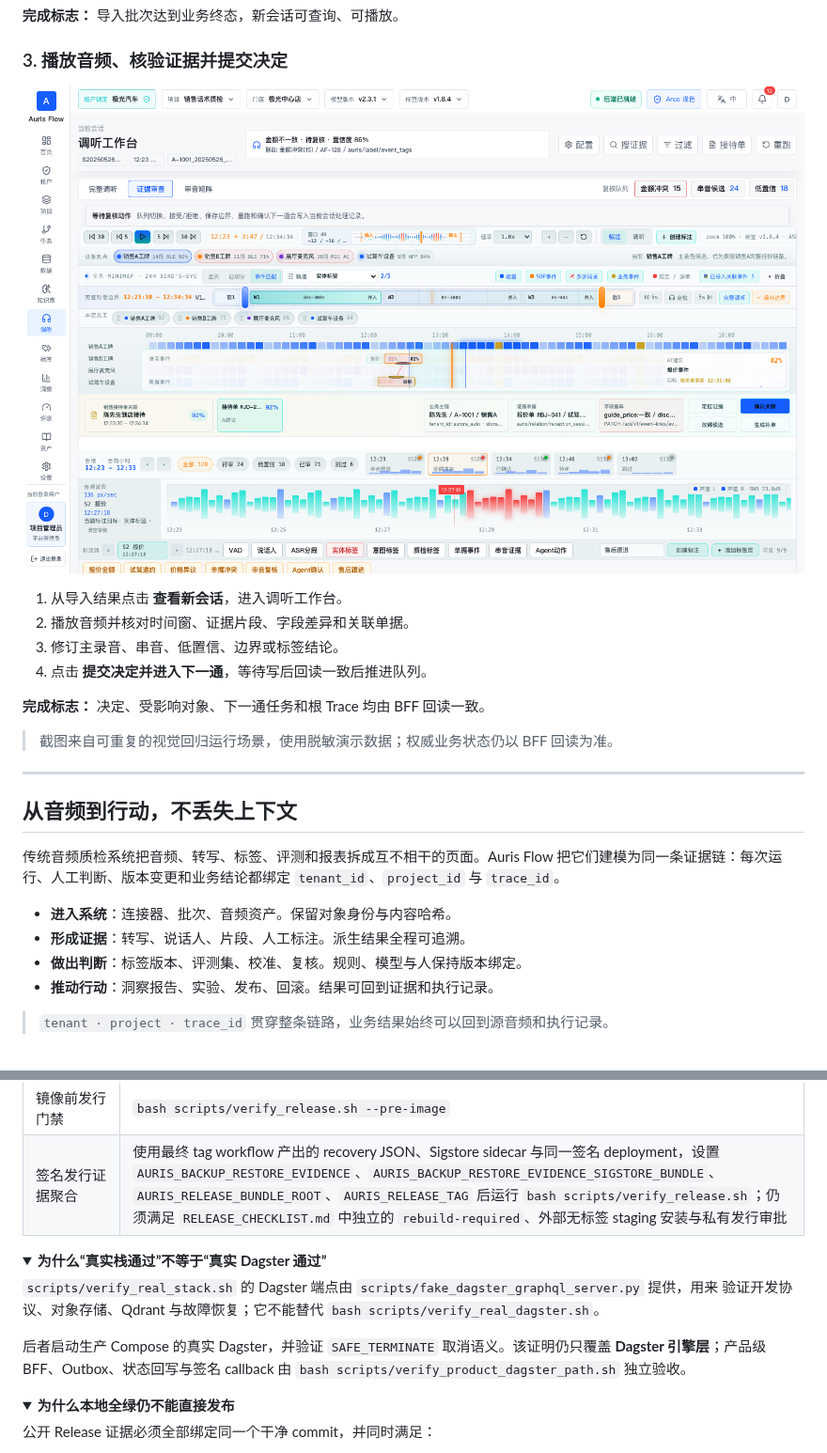
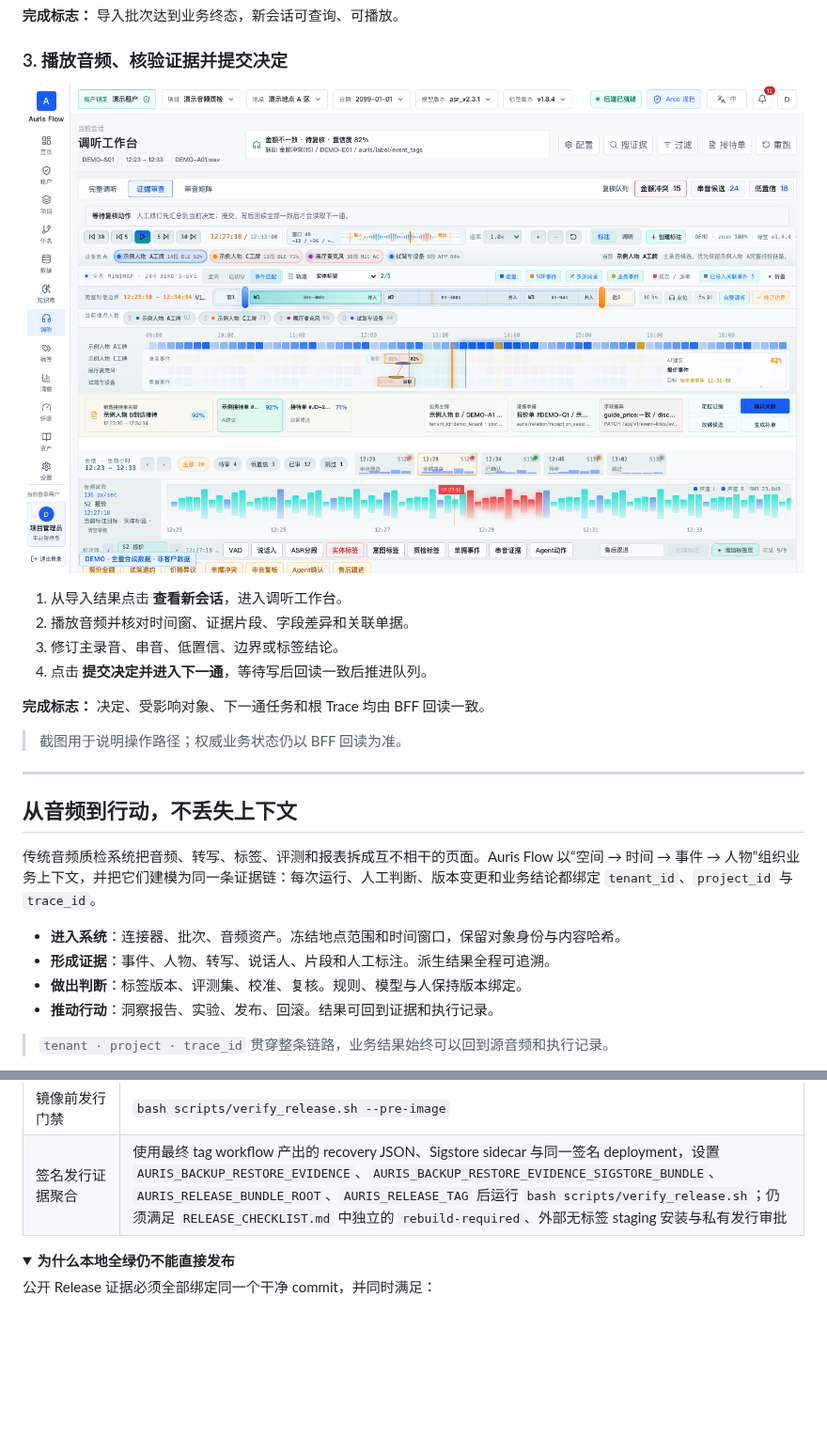
Before and after one commit to g5n-dev/auris_flow, a Markdown page: README.md, 2 parts joined by grey strips. Shown at 94% size. Drawn GitHub-style; pictures changed too: doc/assets/screenshots/listening-evidence-review.png; folded sections open; blank space fills up the shorter version.

```diff
--- a/README.md
+++ b/README.md
@@ -79,7 +81,7 @@
 
 **完成标志：** 决定、受影响对象、下一通任务和根 Trace 均由 BFF 回读一致。
 
-> 截图来自可重复的视觉回归运行场景，使用脱敏演示数据；权威业务状态仍以 BFF 回读为准。
+> 截图用于说明操作路径；权威业务状态仍以 BFF 回读为准。
 
 ---
 
@@ -87,10 +89,10 @@
 
 ## 从音频到行动，不丢失上下文
 
-传统音频质检系统把音频、转写、标签、评测和报表拆成互不相干的页面。Auris Flow 把它们建模为同一条证据链：每次运行、人工判断、版本变更和业务结论都绑定 `tenant_id`、`project_id` 与 `trace_id`。
+传统音频质检系统把音频、转写、标签、评测和报表拆成互不相干的页面。Auris Flow 以“空间 → 时间 → 事件 → 人物”组织业务上下文，并把它们建模为同一条证据链：每次运行、人工判断、版本变更和业务结论都绑定 `tenant_id`、`project_id` 与 `trace_id`。
 
-- **进入系统**：连接器、批次、音频资产。保留对象身份与内容哈希。
-- **形成证据**：转写、说话人、片段、人工标注。派生结果全程可追溯。
+- **进入系统**：连接器、批次、音频资产。冻结地点范围和时间窗口，保留对象身份与内容哈希。
+- **形成证据**：事件、人物、转写、说话人、片段和人工标注。派生结果全程可追溯。
 - **做出判断**：标签版本、评测集、校准、复核。规则、模型与人保持版本绑定。
 - **推动行动**：洞察报告、实验、发布、回滚。结果可回到证据和执行记录。
 
@@ -326,18 +328,6 @@ PYTHON="$PWD/backend/.venv/bin/python" bash scripts/verify_fast.sh
 | 签名发行证据聚合 | 使用最终 tag workflow 产出的 recovery JSON、Sigstore sidecar 与同一签名 deployment，设置 `AURIS_BACKUP_RESTORE_EVIDENCE`、`AURIS_BACKUP_RESTORE_EVIDENCE_SIGSTORE_BUNDLE`、`AURIS_RELEASE_BUNDLE_ROOT`、`AURIS_RELEASE_TAG` 后运行 `bash scripts/verify_release.sh`；仍须满足 `RELEASE_CHECKLIST.md` 中独立的 `rebuild-required`、外部无标签 staging 安装与私有发行审批 |
 
 <details>
-<summary><strong>为什么“真实栈通过”不等于“真实 Dagster 通过”</strong></summary>
-
-`scripts/verify_real_stack.sh` 的 Dagster 端点由 `scripts/fake_dagster_graphql_server.py` 提供，用来
-验证开发协议、对象存储、Qdrant 与故障恢复；它不能替代 `bash scripts/verify_real_dagster.sh`。
-
-后者启动生产 Compose 的真实 Dagster，并验证 `SAFE_TERMINATE` 取消语义。该证明仍只覆盖
-**Dagster 引擎层**；产品级 BFF、Outbox、状态回写与签名 callback 由
-`bash scripts/verify_product_dagster_path.sh` 独立验收。
-
-</details>
-
-<details>
 <summary><strong>为什么本地全绿仍不能直接发布</strong></summary>
 
 公开 Release 证据必须全部绑定同一个干净 commit，并同时满足：
```
Also changed, not shown: other parts of README.md (+8 -6 lines), doc/assets/screenshots/audio-data-assets.png, doc/assets/screenshots/workflow-configuration.png, 3 other files.
